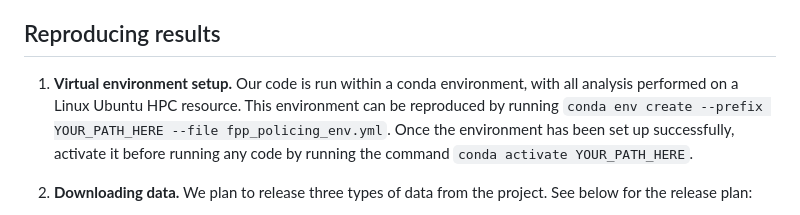
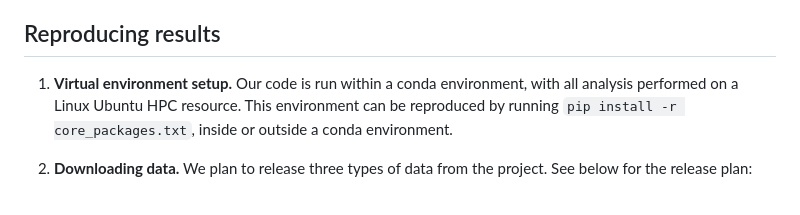
Before and after one commit to mattwfranchi/police-deployment-patterns, a Markdown page: README.md, the part around the change. Rendered like a GitHub page.

```diff
--- a/README.md
+++ b/README.md
@@ -3,7 +3,7 @@
 Code to reproduce results in "Detecting disparities in police deployments using dashcam data" (2023) by Matt Franchi, J.D. Zamfirescu-Pereira, Wendy Ju, and Emma Pierson. To appear in ACM FAccT '23.
 
 ## Reproducing results
-1. **Virtual environment setup.** Our code is run within a conda environment, with all analysis performed on a Linux Ubuntu HPC resource. This environment can be reproduced by running `conda env create --prefix YOUR_PATH_HERE --file fpp_policing_env.yml`. Once the environment has been set up successfully, activate it before running any code by running the command `conda activate YOUR_PATH_HERE`.
+1. **Virtual environment setup.** Our code is run within a conda environment, with all analysis performed on a Linux Ubuntu HPC resource. This environment can be reproduced by running `pip install -r core_packages.txt`, inside or outside a conda environment.
 
 2. **Downloading data.** We plan to release three types of data from the project. See below for the release plan:
     - *Aggregated bootstrapping results.* These JSON files are the smallest filesize, and provide the ability to regenerate our paper's plots.
```
